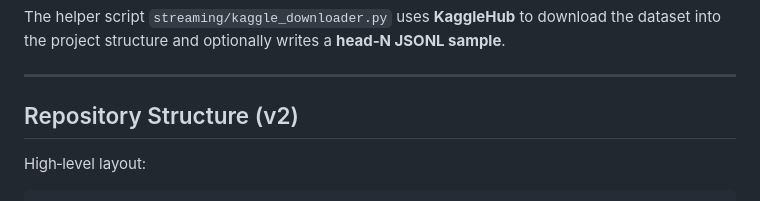
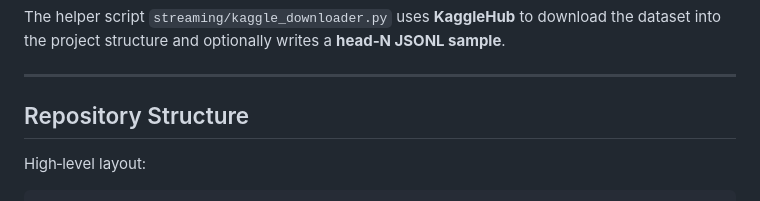
Before and after one commit to thejasprab/CCDACourseProject, a Markdown page: README.md, the part around the change. Rendered like a GitHub page.

```diff
--- a/README.md
+++ b/README.md
@@ -60,7 +60,7 @@ The helper script `streaming/kaggle_downloader.py` uses **KaggleHub** to downloa
 
 ---
 
-## Repository Structure (v2)
+## Repository Structure
 
 High‑level layout:
 
```
